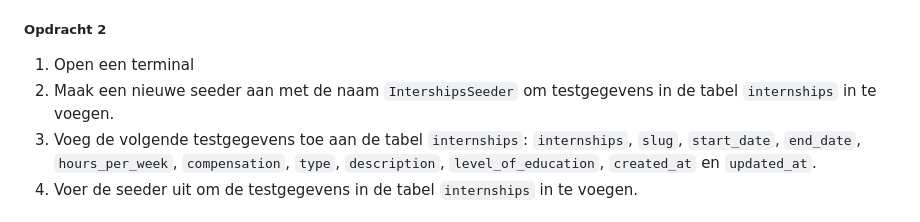
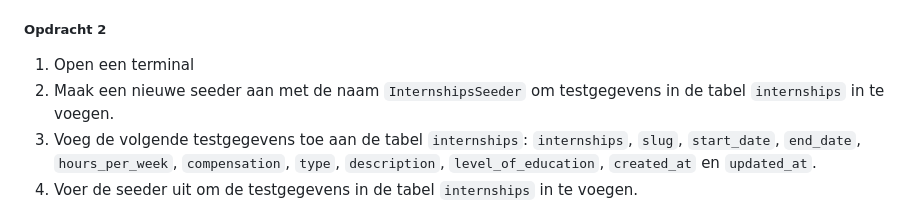
Before and after one commit to NOVA-college-Haarlem/backend_-_frontend_2025, a Markdown page: Blok 8/Week 2.md, the part around the change printed below. Rendered like a GitHub page.

Commit message:
typo fix

```diff
--- a/Blok 8/Week 2.md
+++ b/Blok 8/Week 2.md
@@ -161,7 +161,7 @@ public function run()
 ##### Opdracht 2
 
 1. Open een terminal
-2. Maak een nieuwe seeder aan met de naam `IntershipsSeeder` om testgegevens in de tabel `internships` in te voegen.
+2. Maak een nieuwe seeder aan met de naam `InternshipsSeeder` om testgegevens in de tabel `internships` in te voegen.
 3. Voeg de volgende testgegevens toe aan de tabel `internships`: `internships`, `slug`, `start_date`, `end_date`, `hours_per_week`, `compensation`, `type`, `description`, `level_of_education`, `created_at` en `updated_at`.
 4. Voer de seeder uit om de testgegevens in de tabel `internships` in te voegen.
 
```
Also changed, not shown: other parts of Blok 8/Week 2.md (+1 -1 lines).
